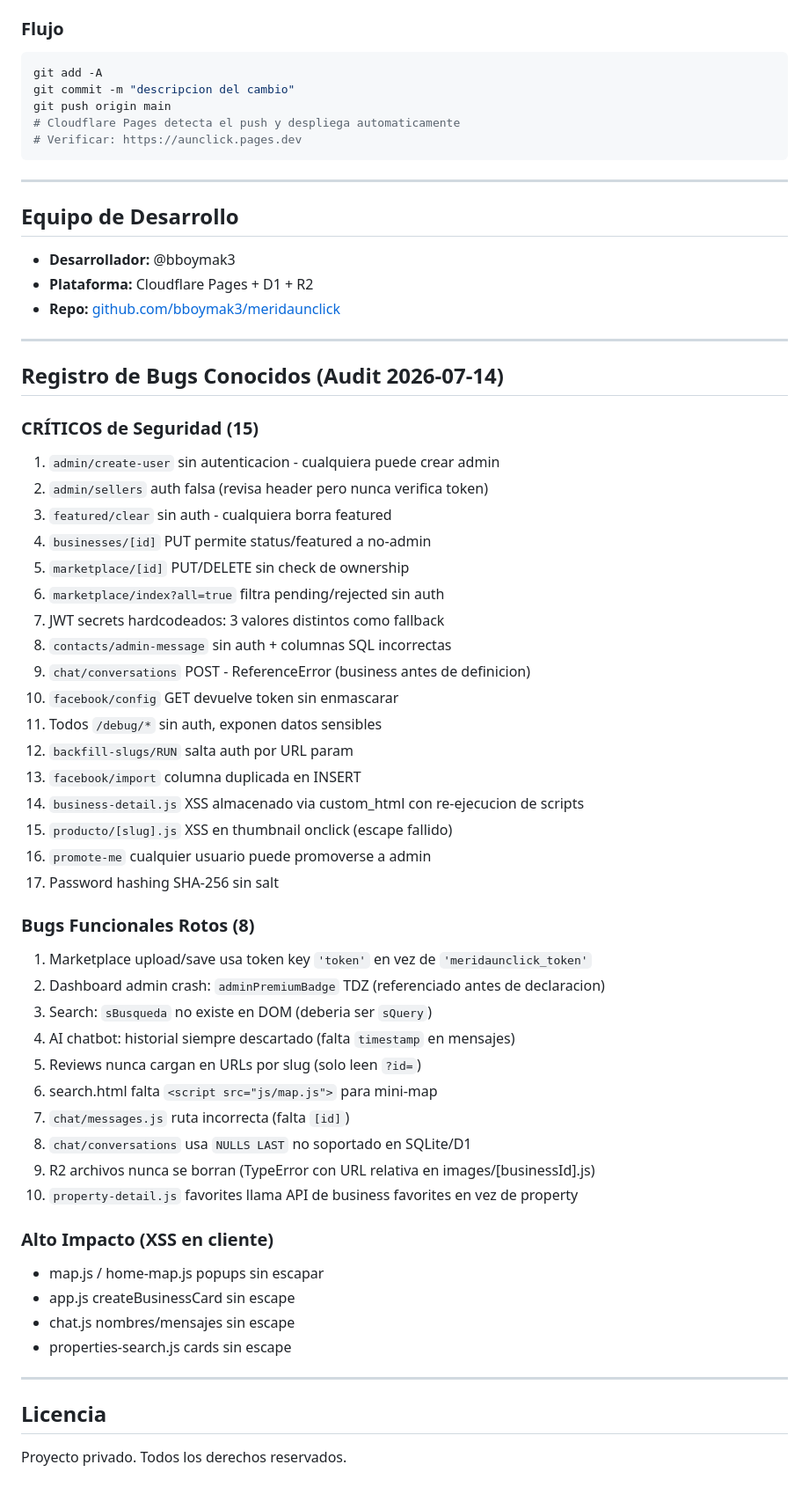
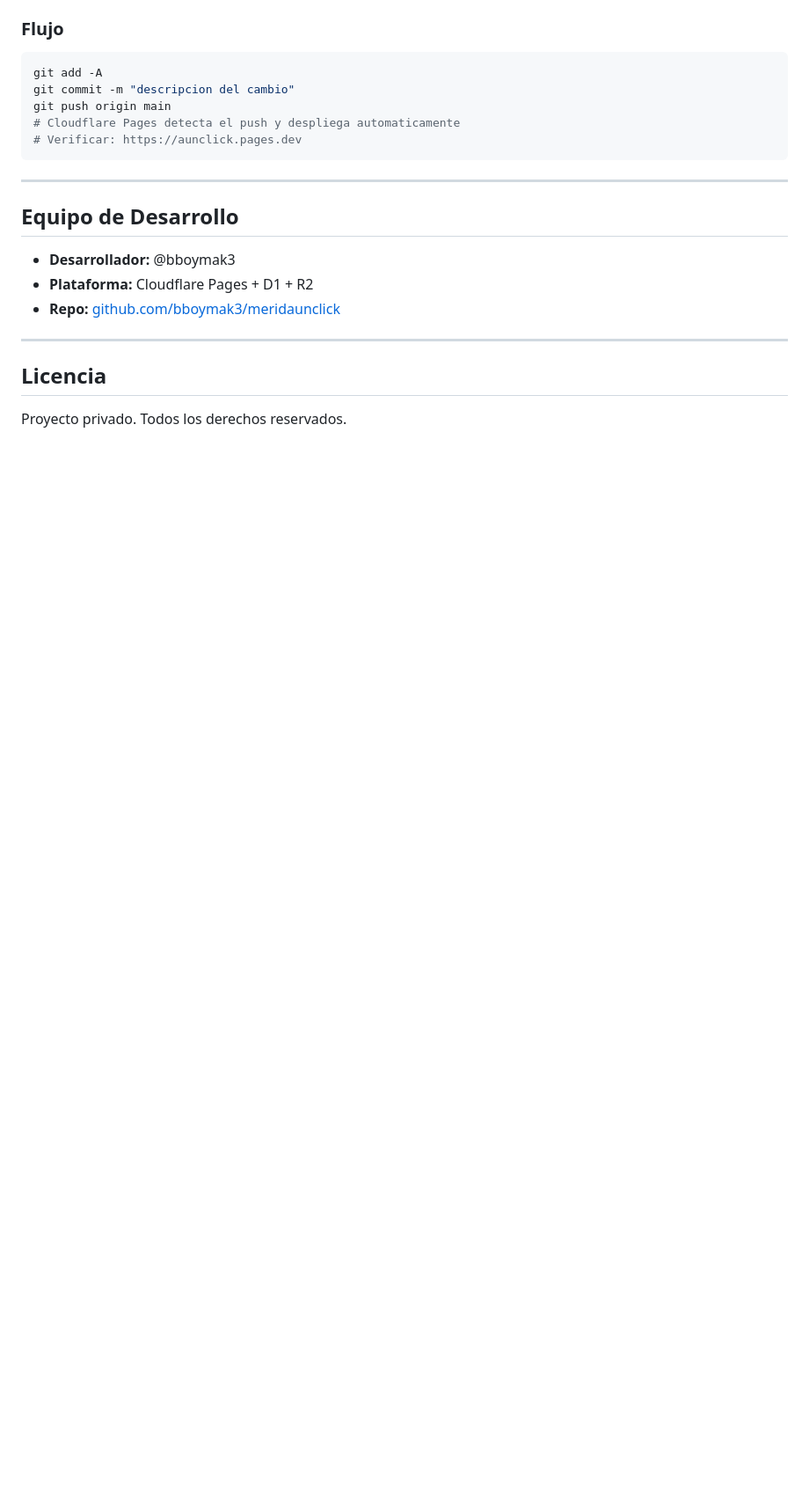
Before and after one commit to bboymak3/meridaunclick, a Markdown page: README.md, the part around one of its changes. Shown at 88% size. GitHub-like rendering; blank space fills up the shorter version.

```diff
--- a/README.md
+++ b/README.md
@@ -405,47 +476,6 @@ git push origin main
 
 ---
 
-## Registro de Bugs Conocidos (Audit 2026-07-14)
-
-### CRÍTICOS de Seguridad (15)
-1. `admin/create-user` sin autenticacion - cualquiera puede crear admin
-2. `admin/sellers` auth falsa (revisa header pero nunca verifica token)
-3. `featured/clear` sin auth - cualquiera borra featured
-4. `businesses/[id]` PUT permite status/featured a no-admin
-5. `marketplace/[id]` PUT/DELETE sin check de ownership
-6. `marketplace/index?all=true` filtra pending/rejected sin auth
-7. JWT secrets hardcodeados: 3 valores distintos como fallback
-8. `contacts/admin-message` sin auth + columnas SQL incorrectas
-9. `chat/conversations` POST - ReferenceError (business antes de definicion)
-10. `facebook/config` GET devuelve token sin enmascarar
-11. Todos `/debug/*` sin auth, exponen datos sensibles
-12. `backfill-slugs/RUN` salta auth por URL param
-13. `facebook/import` columna duplicada en INSERT
-14. `business-detail.js` XSS almacenado via custom_html con re-ejecucion de scripts
-15. `producto/[slug].js` XSS en thumbnail onclick (escape fallido)
-16. `promote-me` cualquier usuario puede promoverse a admin
-17. Password hashing SHA-256 sin salt
-
-### Bugs Funcionales Rotos (8)
-1. Marketplace upload/save usa token key `'token'` en vez de `'meridaunclick_token'`
-2. Dashboard admin crash: `adminPremiumBadge` TDZ (referenciado antes de declaracion)
-3. Search: `sBusqueda` no existe en DOM (deberia ser `sQuery`)
-4. AI chatbot: historial siempre descartado (falta `timestamp` en mensajes)
-5. Reviews nunca cargan en URLs por slug (solo leen `?id=`)
-6. search.html falta `<script src="js/map.js">` para mini-map
-7. `chat/messages.js` ruta incorrecta (falta `[id]`)
-8. `chat/conversations` usa `NULLS LAST` no soportado en SQLite/D1
-9. R2 archivos nunca se borran (TypeError con URL relativa en images/[businessId].js)
-10. `property-detail.js` favorites llama API de business favorites en vez de property
-
-### Alto Impacto (XSS en cliente)
-- map.js / home-map.js popups sin escapar
-- app.js createBusinessCard sin escape
-- chat.js nombres/mensajes sin escape
-- properties-search.js cards sin escape
-
----
-
 ## Licencia
 
 Proyecto privado. Todos los derechos reservados.
```
Also changed, not shown: other parts of README.md (+116 -45 lines).
